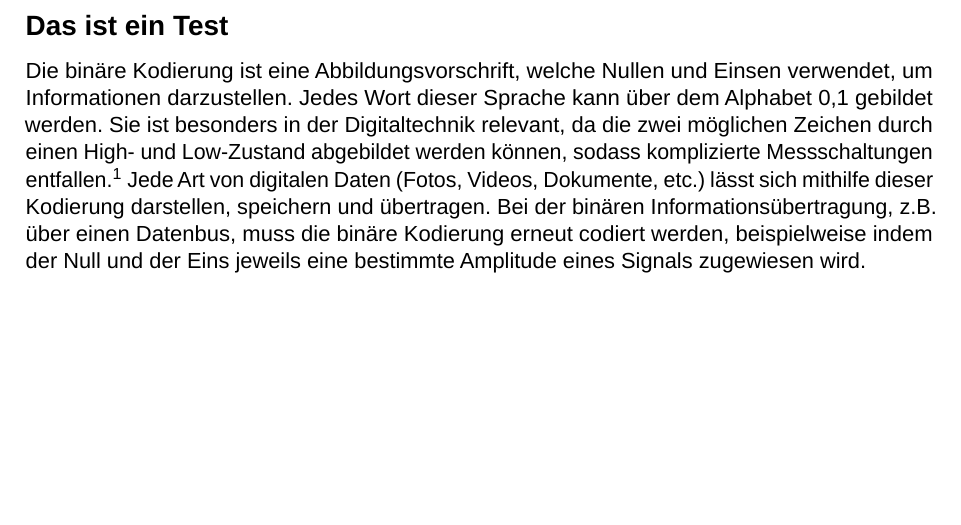
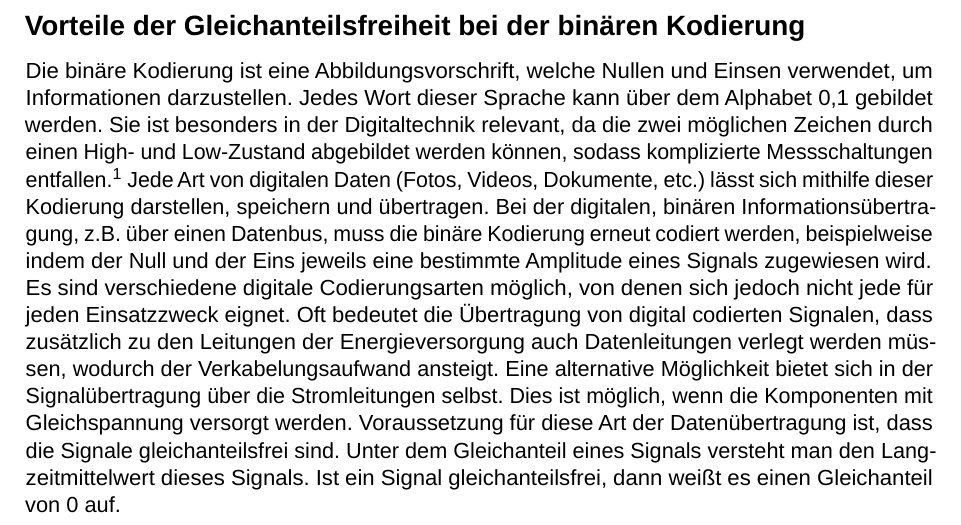
Before and after one commit to bI4cksheep/fieldCommunicationsAssignment, a LaTeX document (report.tex, which reads thema1.tex): part of page 2 of 4, cut at the place of the change, the shorter picture padded with empty space. Compiled offline with LuaLaTeX; a missing font is replaced by an installed copy or a similar font.

Commit message:
Update: Added second section

```diff
--- a/thema1.tex
+++ b/thema1.tex
@@ -1,10 +1,17 @@
-\section{Das ist ein Test}
+\section{Vorteile der Gleichanteilsfreiheit bei der binären Kodierung}
 Die binäre Kodierung ist eine Abbildungsvorschrift, welche Nullen und Einsen verwendet,
 um Informationen darzustellen. Jedes Wort dieser Sprache kann über dem Alphabet {0,1} gebildet werden.
 Sie ist besonders in der Digitaltechnik relevant, da die zwei möglichen Zeichen durch
 einen High- und Low-Zustand abgebildet werden können, sodass komplizierte Messschaltungen entfallen. \autocite{Fricke2003}
 Jede Art von digitalen Daten (Fotos, Videos, Dokumente, etc.) lässt sich mithilfe dieser Kodierung
 darstellen, speichern und übertragen.
-Bei der binären Informationsübertragung, z.B. über einen Datenbus, muss die binäre Kodierung erneut
+Bei der digitalen, binären Informationsübertragung, z.B. über einen Datenbus, muss die binäre Kodierung erneut
 codiert werden, beispielweise indem der Null und der Eins jeweils eine bestimmte Amplitude eines
-Signals zugewiesen wird.
+Signals zugewiesen wird. \\
+Es sind verschiedene digitale Codierungsarten möglich, von denen sich jedoch nicht jede für jeden Einsatzzweck eignet.
+Oft bedeutet die Übertragung von digital codierten Signalen, dass zusätzlich zu den Leitungen der Energieversorgung auch
+Datenleitungen verlegt werden müssen, wodurch der Verkabelungsaufwand ansteigt. Eine alternative Möglichkeit bietet sich
+in der Signalübertragung über die Stromleitungen selbst. Dies ist möglich, wenn die Komponenten mit Gleichspannung versorgt werden.
+Voraussetzung für diese Art der Datenübertragung ist, dass die Signale gleichanteilsfrei sind.
+Unter dem Gleichanteil eines Signals versteht man den Langzeitmittelwert dieses Signals. Ist ein Signal gleichanteilsfrei, dann
+weißt es einen Gleichanteil von 0 auf.
```
